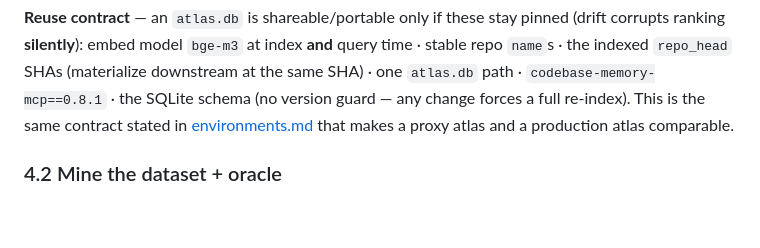
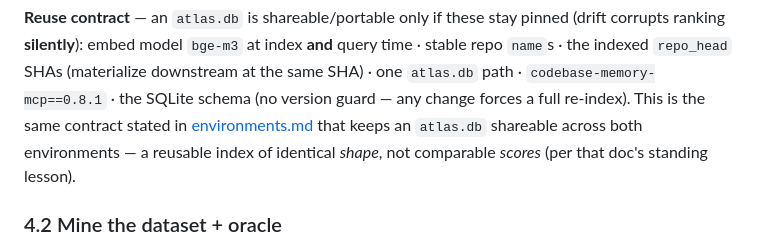
Before and after one commit to vinc-lin/GroundLoop, a Markdown page: docs/guide.md, the part around one of its changes. Rendered like a GitHub page; blank space fills up the shorter version.

Commit message:
docs(guide): strip stray </content></invoke> tool-call tags at EOF; align atlas 'comparable' wording with environments.md
Co-Authored-By: Claude Opus 4.8 (1M context) <noreply@anthropic.com>

```diff
--- a/docs/guide.md
+++ b/docs/guide.md
@@ -195,7 +195,8 @@ clone→produce→index→doctor but is **fail-fast on the produce stage**; pref
 **silently**): embed model `bge-m3` at index **and** query time · stable repo `name`s · the indexed `repo_head`
 SHAs (materialize downstream at the same SHA) · one `atlas.db` path · `codebase-memory-mcp==0.8.1` · the SQLite
 schema (no version guard — any change forces a full re-index). This is the same contract stated in
-[environments.md](environments.md) that makes a proxy atlas and a production atlas comparable.
+[environments.md](environments.md) that keeps an `atlas.db` shareable across both environments — a reusable
+index of identical *shape*, not comparable *scores* (per that doc's standing lesson).
 
 ### 4.2 Mine the dataset + oracle
 
```
Also changed, not shown: other parts of docs/guide.md (+0 -2 lines).
